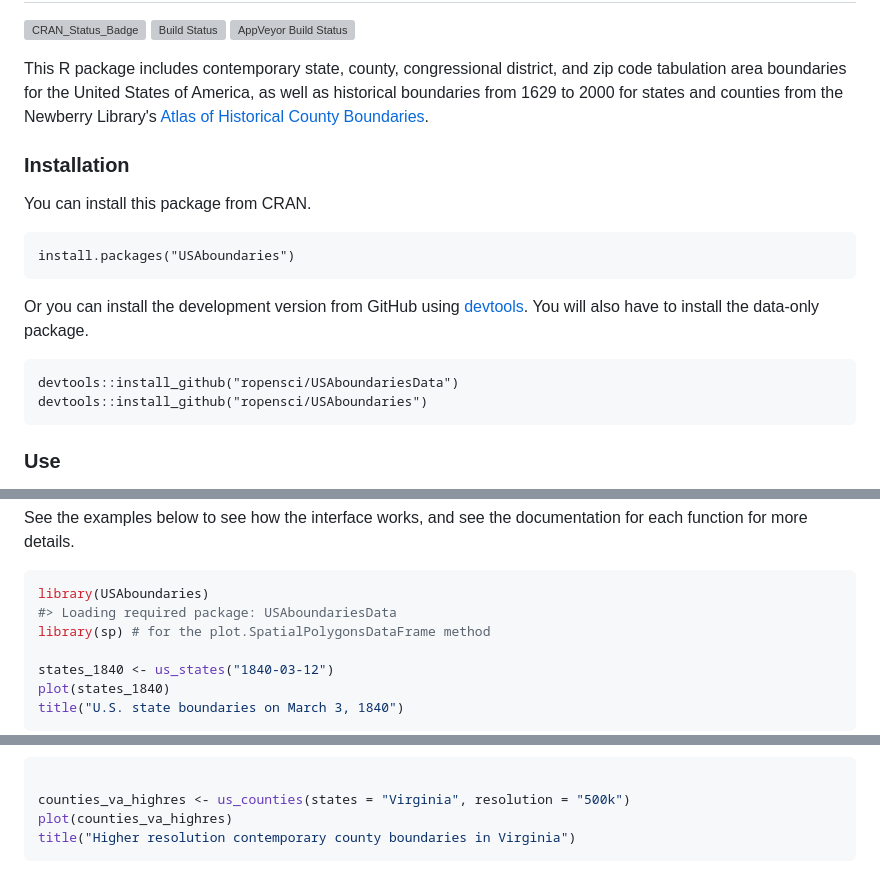
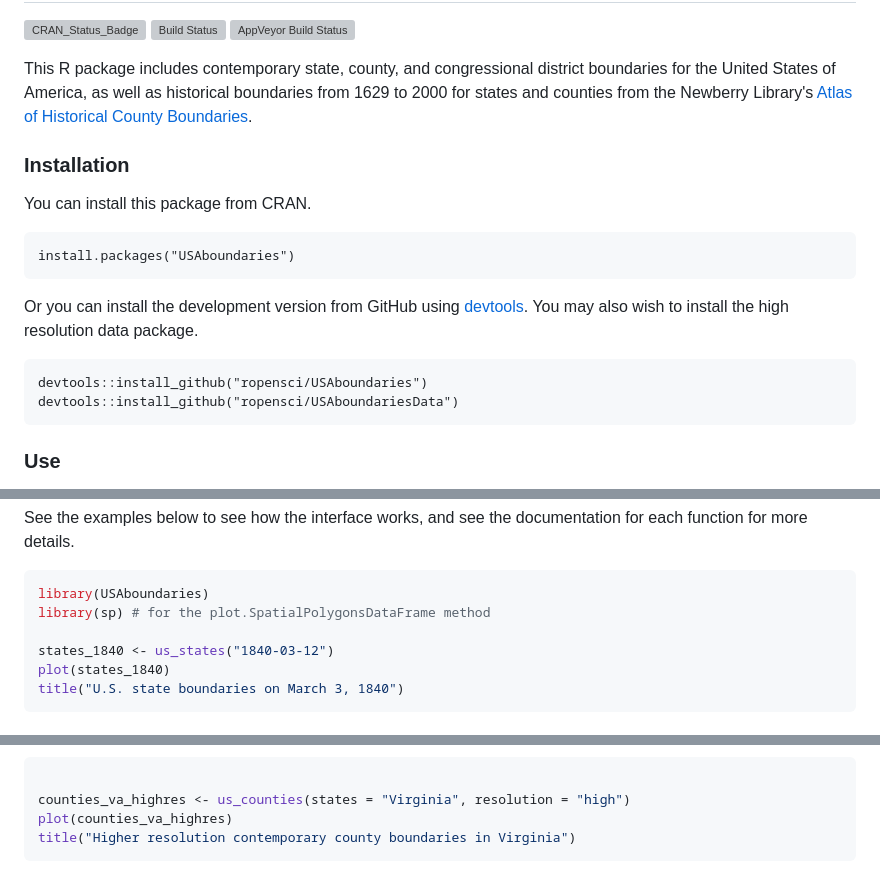
Before and after one commit to ropensci/USAboundaries, a Markdown page: README.md, 3 parts joined by grey strips. Rendered like a GitHub page; grey boxes are pictures that could not be loaded.

````diff
--- a/README.md
+++ b/README.md
@@ -4,7 +4,7 @@ USAboundaries: Historical and Contemporary Boundaries of the United States of Am
 
 [![CRAN\_Status\_Badge](http://www.r-pkg.org/badges/version/USAboundaries)](http://cran.r-project.org/package=USAboundaries) [![Build Status](https://travis-ci.org/ropensci/USAboundaries.png?branch=master)](https://travis-ci.org/ropensci/USAboundaries) [![AppVeyor Build Status](https://ci.appveyor.com/api/projects/status/github/ropensci/USAboundaries?branch=master)](https://ci.appveyor.com/project/ropensci/USAboundaries)
 
-This R package includes contemporary state, county, congressional district, and zip code tabulation area boundaries for the United States of America, as well as historical boundaries from 1629 to 2000 for states and counties from the Newberry Library's [Atlas of Historical County Boundaries](http://publications.newberry.org/ahcbp/).
+This R package includes contemporary state, county, and congressional district boundaries for the United States of America, as well as historical boundaries from 1629 to 2000 for states and counties from the Newberry Library's [Atlas of Historical County Boundaries](http://publications.newberry.org/ahcbp/).
 
 ### Installation
 
@@ -12,10 +12,10 @@ You can install this package from CRAN.
 
     install.packages("USAboundaries")
 
-Or you can install the development version from GitHub using [devtools](https://github.com/hadley/devtools). You will also have to install the data-only package.
+Or you can install the development version from GitHub using [devtools](https://github.com/hadley/devtools). You may also wish to install the high resolution data package.
 
+    devtools::install_github("ropensci/USAboundaries")
     devtools::install_github("ropensci/USAboundariesData")
-    devtools::install_github("ropensci/USAboundaries")
 
 ### Use
 
@@ -31,7 +31,6 @@ See the examples below to see how the interface works, and see the documentation
 
 ``` r
 library(USAboundaries)
-#> Loading required package: USAboundariesData
 library(sp) # for the plot.SpatialPolygonsDataFrame method
 
 states_1840 <- us_states("1840-03-12")
@@ -70,7 +69,7 @@ title("Contemporary county boundaries in Virginia")
 
 ``` r
 
-counties_va_highres <- us_counties(states = "Virginia", resolution = "500k")
+counties_va_highres <- us_counties(states = "Virginia", resolution = "high")
 plot(counties_va_highres)
 title("Higher resolution contemporary county boundaries in Virginia")
 ```
````
Also changed, not shown: other parts of README.md (+5 -14 lines), README-unnamed-chunk-2-1.png, README-unnamed-chunk-2-2.png, README-unnamed-chunk-2-3.png, README-unnamed-chunk-2-4.png, README-unnamed-chunk-2-5.png, README-unnamed-chunk-2-6.png, 1 other file.
